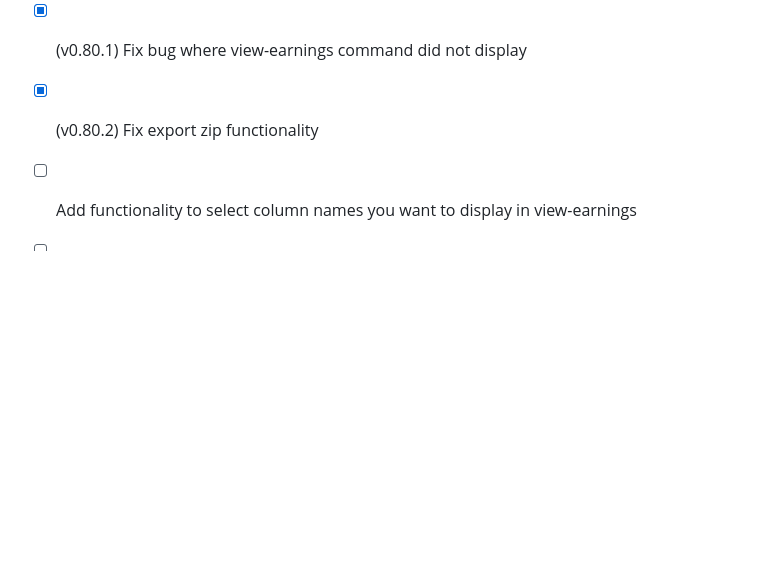
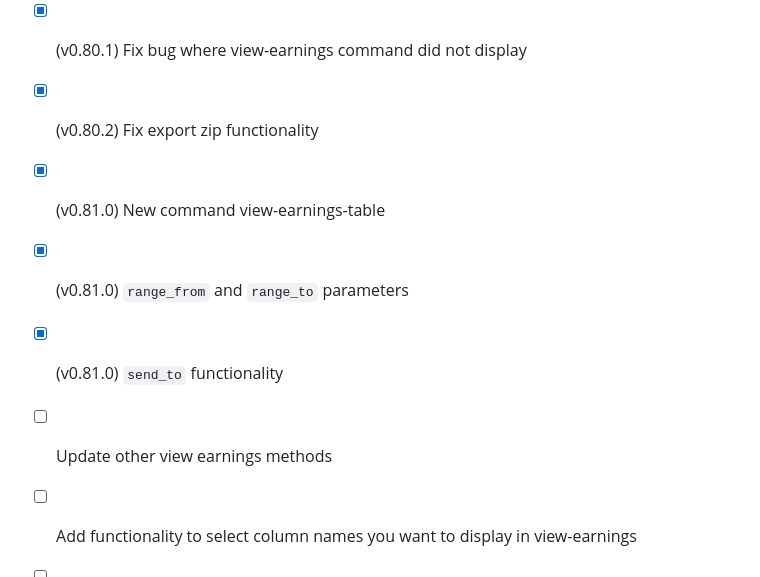
Before and after one commit to dusanmitrovic-dev/xof-calculator, a Markdown page: README.md, the part around the change. GitHub-like rendering; blank space fills up the shorter version.

Commit message:
chore: updated `CHANGELOG.md` and `README.md` for the previous commit

```diff
--- a/README.md
+++ b/README.md
@@ -257,6 +257,10 @@
     - [x] (v0.80.0) ZIP Archive
 - [x] (v0.80.1) Fix bug where view-earnings command did not display
 - [x] (v0.80.2) Fix export zip functionality
+- [x] (v0.81.0) New command view-earnings-table
+- [x] (v0.81.0) `range_from` and `range_to` parameters
+- [x] (v0.81.0) `send_to` functionality
+- [ ] Update other view earnings methods
 - [ ] Add functionality to select column names you want to display in view-earnings
 - [ ] Pip freeze > requirements.txt
 - [ ] View earnings remove period use role instead
```
Also changed, not shown: CHANGELOG.md (+3 -1 lines).
